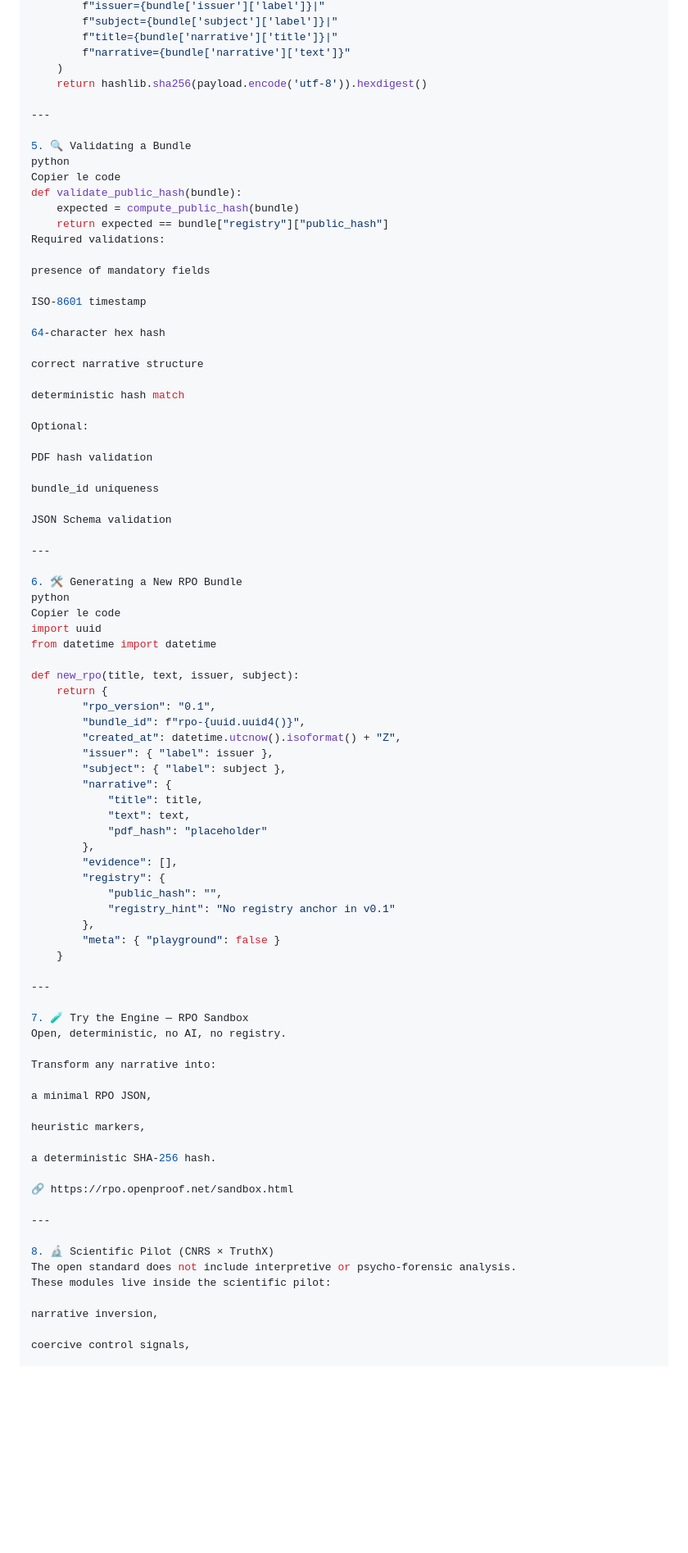
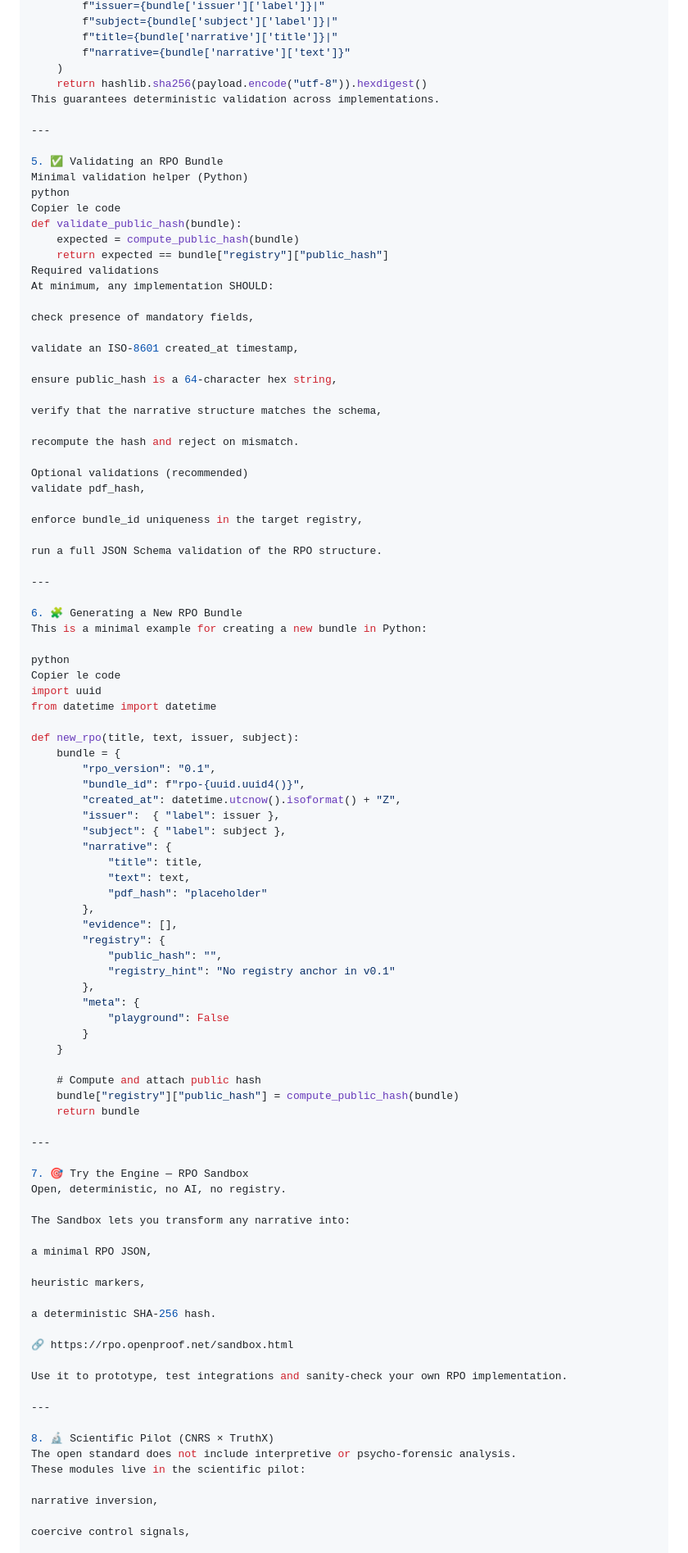
Before and after one commit to openproof-net/rpo-spec-v0.1, a Markdown page: README.md, the part around one of its changes. Shown at 82% size. Drawn GitHub-style; blank space fills up the shorter version.

```diff
--- a/README.md
+++ b/README.md
@@ -106,50 +110,54 @@ def compute_public_hash(bundle):
         f"title={bundle['narrative']['title']}|"
         f"narrative={bundle['narrative']['text']}"
     )
-    return hashlib.sha256(payload.encode('utf-8')).hexdigest()
+    return hashlib.sha256(payload.encode("utf-8")).hexdigest()
+This guarantees deterministic validation across implementations.
 
 ---
 
-5. 🔍 Validating a Bundle
+5. ✅ Validating an RPO Bundle
+Minimal validation helper (Python)
 python
 Copier le code
 def validate_public_hash(bundle):
     expected = compute_public_hash(bundle)
     return expected == bundle["registry"]["public_hash"]
-Required validations:
+Required validations
+At minimum, any implementation SHOULD:
 
-presence of mandatory fields
+check presence of mandatory fields,
 
-ISO-8601 timestamp
+validate an ISO-8601 created_at timestamp,
 
-64-character hex hash
+ensure public_hash is a 64-character hex string,
 
-correct narrative structure
+verify that the narrative structure matches the schema,
 
-deterministic hash match
+recompute the hash and reject on mismatch.
 
-Optional:
+Optional validations (recommended)
+validate pdf_hash,
 
-PDF hash validation
+enforce bundle_id uniqueness in the target registry,
 
-bundle_id uniqueness
-
-JSON Schema validation
+run a full JSON Schema validation of the RPO structure.
 
 ---
 
-6. 🛠 Generating a New RPO Bundle
+6. 🧩 Generating a New RPO Bundle
+This is a minimal example for creating a new bundle in Python:
+
 python
 Copier le code
 import uuid
 from datetime import datetime
 
 def new_rpo(title, text, issuer, subject):
-    return {
+    bundle = {
         "rpo_version": "0.1",
         "bundle_id": f"rpo-{uuid.uuid4()}",
         "created_at": datetime.utcnow().isoformat() + "Z",
-        "issuer": { "label": issuer },
+        "issuer":  { "label": issuer },
         "subject": { "label": subject },
         "narrative": {
             "title": title,
@@ -161,15 +169,21 @@ def new_rpo(title, text, issuer, subject):
             "public_hash": "",
             "registry_hint": "No registry anchor in v0.1"
         },
-        "meta": { "playground": false }
+        "meta": {
+            "playground": False
+        }
     }
+
+    # Compute and attach public hash
+    bundle["registry"]["public_hash"] = compute_public_hash(bundle)
+    return bundle
 
 ---
 
-7. 🧪 Try the Engine — RPO Sandbox
+7. 🎯 Try the Engine — RPO Sandbox
 Open, deterministic, no AI, no registry.
 
-Transform any narrative into:
+The Sandbox lets you transform any narrative into:
 
 a minimal RPO JSON,
 
@@ -179,11 +193,13 @@ a deterministic SHA-256 hash.
 
 🔗 https://rpo.openproof.net/sandbox.html
 
+Use it to prototype, test integrations and sanity-check your own RPO implementation.
+
 ---
 
 8. 🔬 Scientific Pilot (CNRS × TruthX)
 The open standard does not include interpretive or psycho-forensic analysis.
-These modules live inside the scientific pilot:
+These modules live in the scientific pilot:
 
 narrative inversion,
 
```
Also changed, not shown: other parts of README.md (+22 -13 lines).
